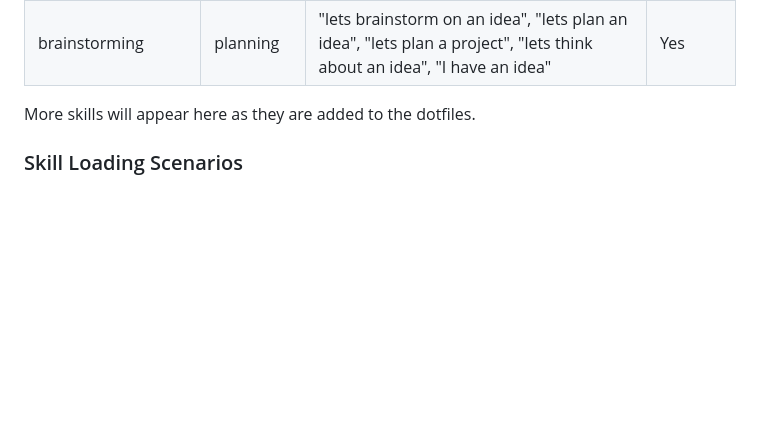
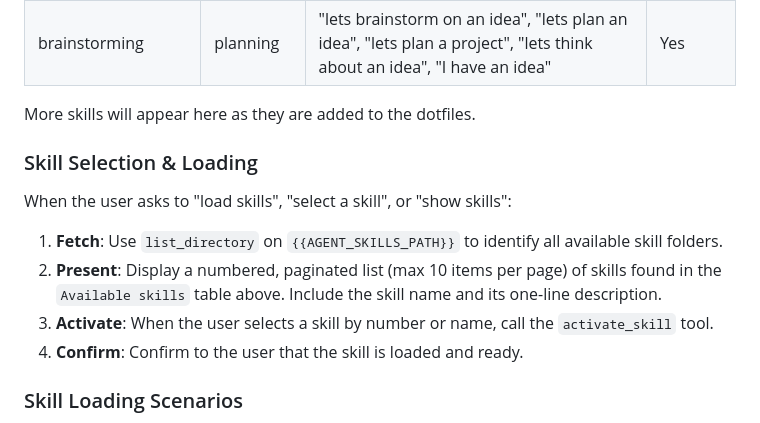
Before and after one commit to susamn/aistuff, a Markdown page: AGENTS-TEMPLATE.md, the part around the change. Rendered like a GitHub page; blank space fills up the shorter version.

Commit message:
Adding a small instruction to tell the agent how to load load a skill

```diff
--- a/AGENTS-TEMPLATE.md
+++ b/AGENTS-TEMPLATE.md
@@ -78,6 +78,13 @@ Skills are modular packages. Skill-specific scripts are stored within the skill
 
 More skills will appear here as they are added to the dotfiles.
 
+### Skill Selection & Loading
+When the user asks to "load skills", "select a skill", or "show skills":
+1. **Fetch**: Use `list_directory` on `{{AGENT_SKILLS_PATH}}` to identify all available skill folders.
+2. **Present**: Display a numbered, paginated list (max 10 items per page) of skills found in the `Available skills` table above. Include the skill name and its one-line description.
+3. **Activate**: When the user selects a skill by number or name, call the `activate_skill` tool.
+4. **Confirm**: Confirm to the user that the skill is loaded and ready.
+
 ### Skill Loading Scenarios
 To ensure the correct specialized tools and guardrails are applied, agents **MUST** automatically load and utilize the following skills under these specific scenarios:
 - **Dotfiles Management:** When working inside the `~/dotfiles/` directory, load the `dotfiles-management` skill.
```
